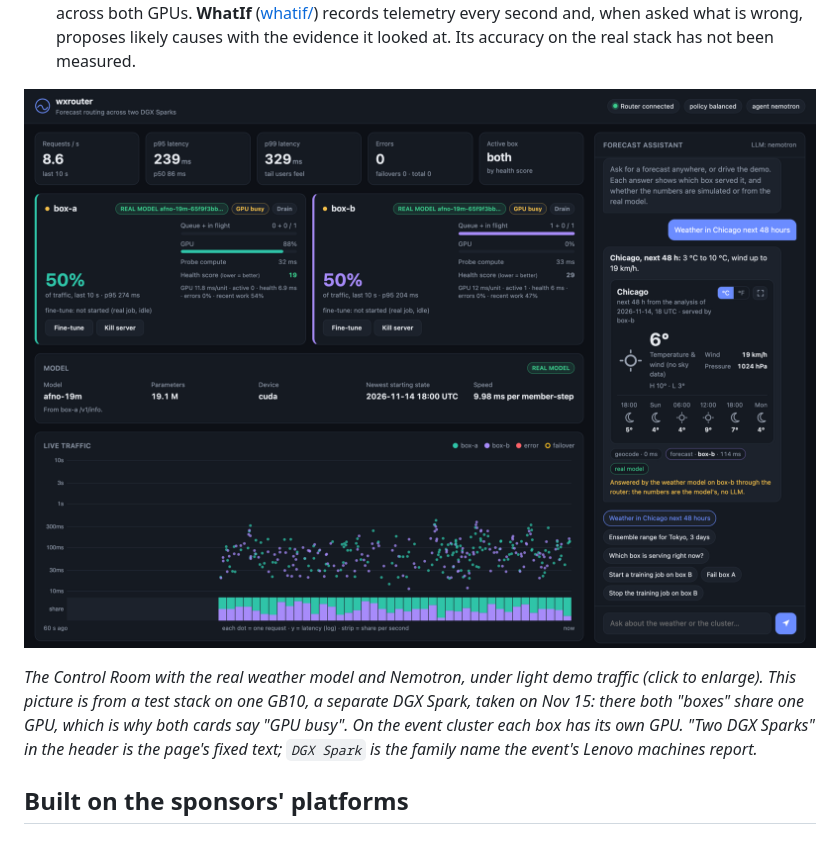
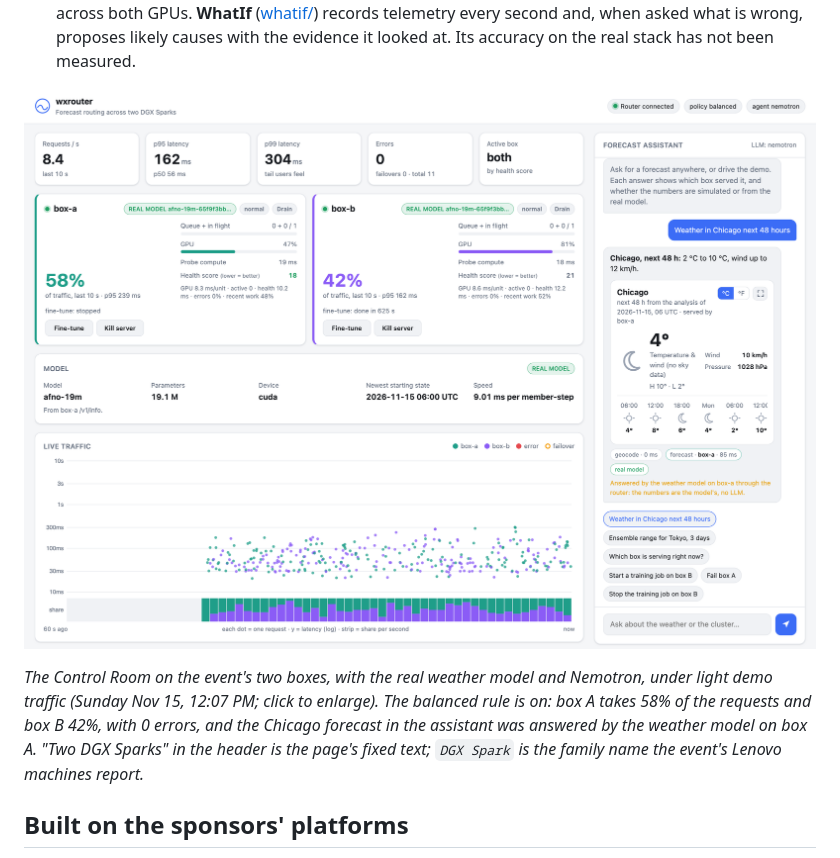
Before and after one commit to 7-c0ke/wxrouter, a Markdown page: README.md, the part around the change. Rendered like a GitHub page; pictures changed too: docs/img/control-room.png.

Commit message:
README: the Control Room picture is now from the event's two boxes
Taken on Sunday Nov 15 at 12:07 PM with the balanced rule and light demo
traffic: both boxes serving, 0 errors, the Chicago forecast answered by the
weather model. It replaces the picture from the one-GPU test stack.

Co-Authored-By: Claude Fable 5.2 <noreply@anthropic.com>

```diff
--- a/README.md
+++ b/README.md
@@ -151,13 +151,13 @@ flowchart TB
   when asked what is wrong, proposes likely causes with the evidence it looked at. Its accuracy on the
   real stack has not been measured.
 
-![The Control Room: number tiles, one card per box with a "real model" badge, the model card, live traffic coloured by box, and the assistant with a forecast card for Chicago](docs/img/control-room.png)
+![The Control Room on the event's two boxes: number tiles with 8.4 requests a second and 0 errors, one card per box with a "real model" badge, the model card, live traffic coloured by box, and the assistant with a forecast card for Chicago](docs/img/control-room.png)
 
-*The Control Room with the real weather model and Nemotron, under light demo traffic (click to enlarge).
-This picture is from a test stack on one GB10, a separate DGX Spark, taken on Nov 15: there both
-"boxes" share one GPU, which is why both cards say "GPU busy". On the event cluster each box has its own
-GPU. "Two DGX Sparks" in the header is the page's fixed text; `DGX Spark` is the family name the event's
-Lenovo machines report.*
+*The Control Room on the event's two boxes, with the real weather model and Nemotron, under light demo
+traffic (Sunday Nov 15, 12:07 PM; click to enlarge). The balanced rule is on: box A takes 58% of the
+requests and box B 42%, with 0 errors, and the Chicago forecast in the assistant was answered by the
+weather model on box A. "Two DGX Sparks" in the header is the page's fixed text; `DGX Spark` is the
+family name the event's Lenovo machines report.*
 
 ## Built on the sponsors' platforms
 
```
